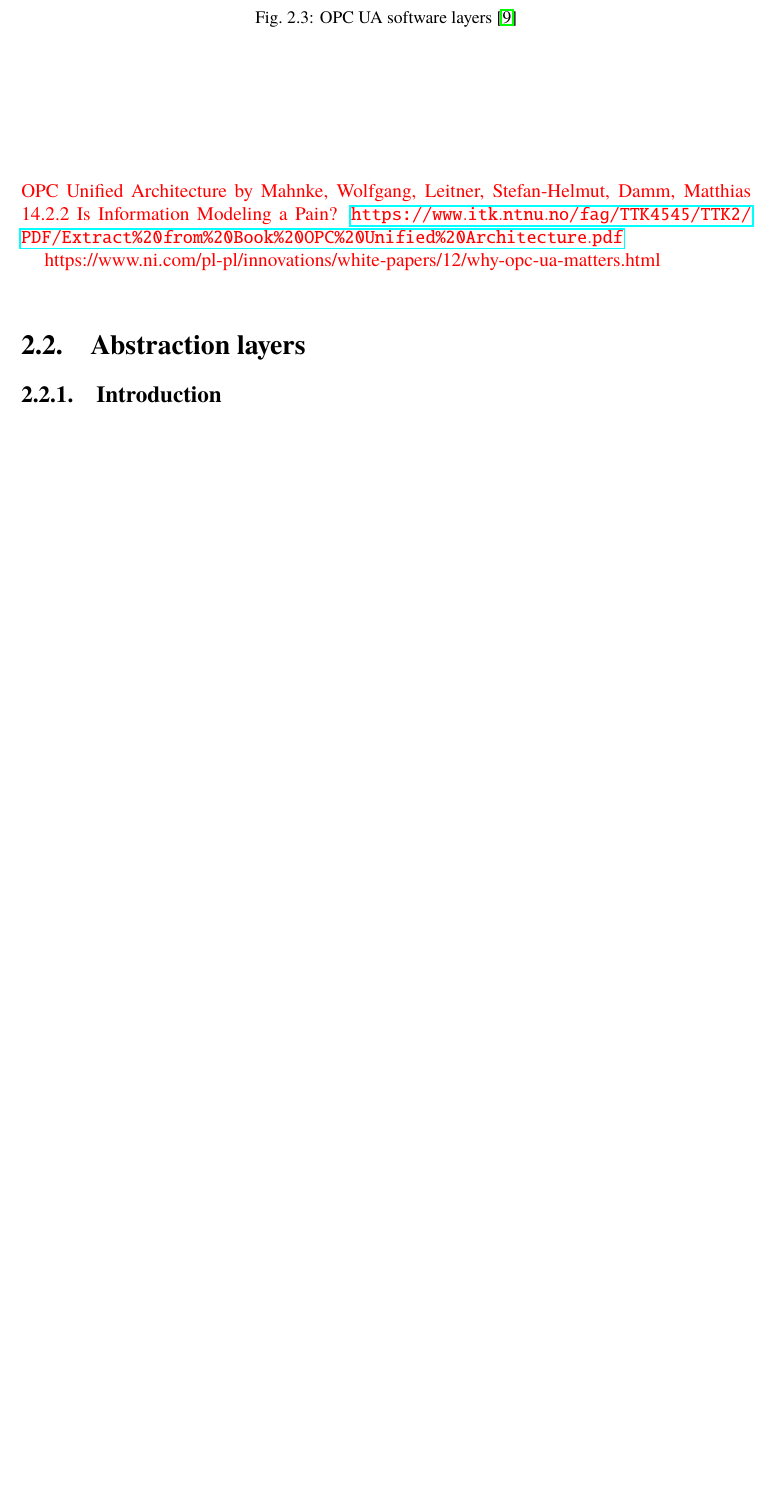
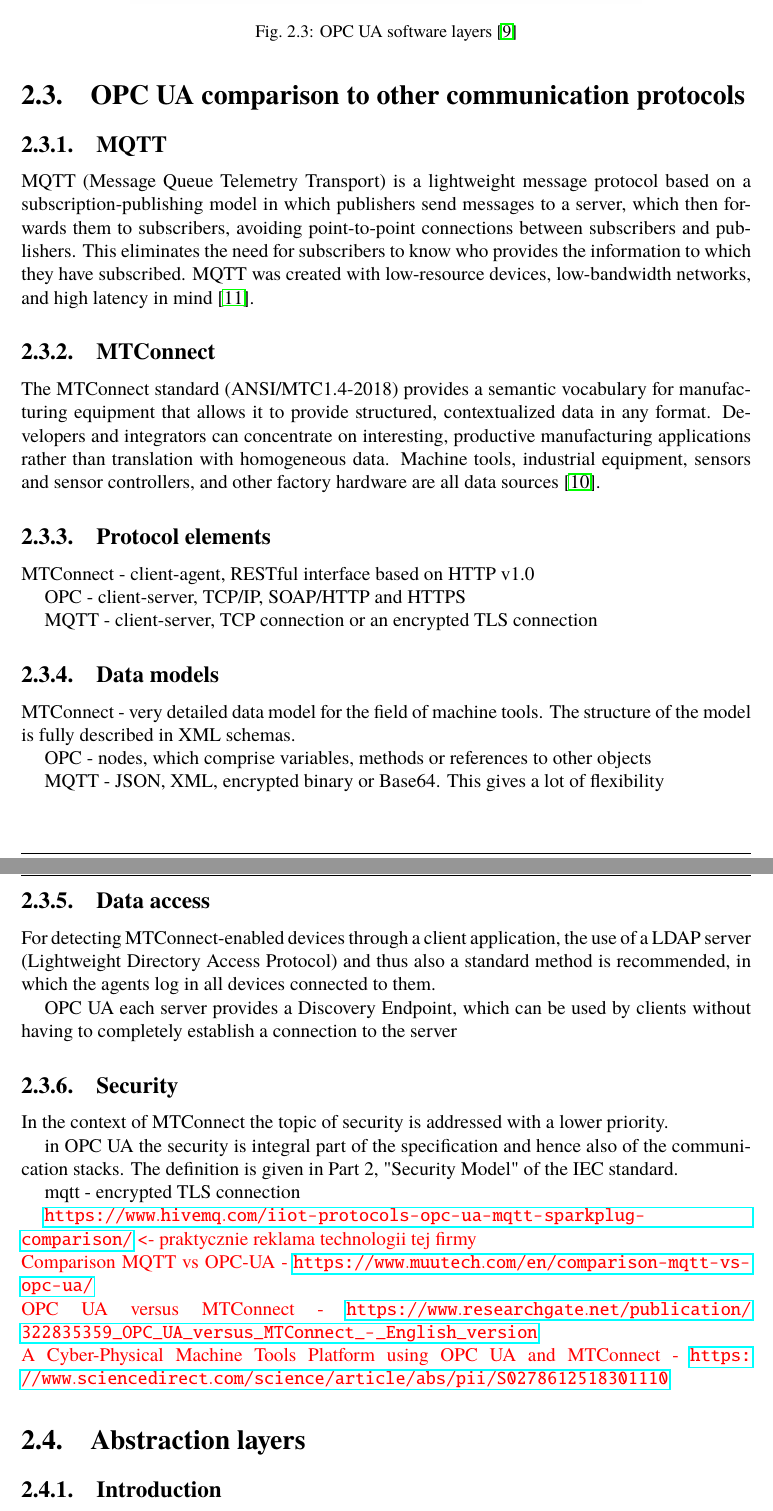
Before and after one commit to dzeju/praca-magisterska, a LaTeX thesis (Thesis.tex, which reads chapter02.tex): part of page 13 of 24 before the commit and two parts of pages 13 and 14 of 25 after it, the two joined at a grey line, cut so that both start at the same text, the shorter picture padded with empty space. Compiled offline with pdfLaTeX; the source files are stored in an older character set and shown here as Unicode.

Commit message:
comparison, concept

```diff
--- a/chapter02.tex
+++ b/chapter02.tex
@@ -134,12 +137,50 @@ OPC UA is most often created from three software layers, as shown in \ref{fig:op
 OPC UA Application is a system that exposes or consumes information through OPC UA. OPC UA client or server SDK contains OPC UA functionalities, and UA Stacks implement communication channels. \cite{Damm2009OPCUA}
 
 
+\section{OPC UA comparison to other communication protocols}
+\subsection{MQTT}
+MQTT (Message Queue Telemetry Transport) is a lightweight message protocol based on a subscription-publishing model in which publishers send messages to a server, which then forwards them to subscribers, avoiding point-to-point connections between subscribers and publishers. This eliminates the need for subscribers to know who provides the information to which they have subscribed. MQTT was created with low-resource devices, low-bandwidth networks, and high latency in mind \cite{MQTTvsOPC-UA}.
+
+\subsection{MTConnect}
+The MTConnect standard (ANSI/MTC1.4-2018) provides a semantic vocabulary for manufacturing equipment that allows it to provide structured, contextualized data in any format. Developers and integrators can concentrate on interesting, productive manufacturing applications rather than translation with homogeneous data. Machine tools, industrial equipment, sensors and sensor controllers, and other factory hardware are all data sources \cite{MTConnect}.
+% TODO zmienić trochę imo
+
+\subsection{Protocol elements}
+MTConnect - client-agent, RESTful interface based on HTTP v1.0
+
+OPC - client-server, TCP/IP, SOAP/HTTP and HTTPS
+
+MQTT - client-server, TCP connection or an encrypted TLS connection
+\subsection{Data models}
+MTConnect - very detailed data model for the field of machine tools. The structure of the model is fully described in XML schemas.
+
+OPC - nodes, which comprise variables, methods or references to other objects
+
+MQTT - JSON, XML, encrypted binary or Base64. This gives a lot of flexibility
+\subsection{Data access}
+For detecting MTConnect-enabled devices through a client application, the use of a LDAP server (Lightweight Directory Access Protocol) and thus also a standard method is recommended, in which the agents log in all devices connected to them.
+
+OPC UA each server provides a Discovery Endpoint, which can be used by clients without having to completely establish a connection to the server
 
 
 
-\subsubsection{}
-\subsubsection{}
-\subsubsection{}
+
+\subsection{Security}
+In the context of MTConnect the topic of security is addressed with a lower priority.
+
+in OPC UA the security is integral part of the specification and hence also of the communication stacks. The definition is given in Part 2, "Security Model" of the IEC standard.
+
+mqtt - encrypted TLS connection
+
+  {
+    \color{red}
+    \url{https://www.hivemq.com/iiot-protocols-opc-ua-mqtt-sparkplug-comparison/} <- praktycznie reklama technologii tej firmy\\
+    Comparison MQTT vs OPC-UA - \url{https://www.muutech.com/en/comparison-mqtt-vs-opc-ua/}\\
+    OPC UA versus MTConnect - \url{https://www.researchgate.net/publication/322835359_OPC_UA_versus_MTConnect_-_English_version}\\
+    A Cyber-Physical Machine Tools Platform using OPC UA and MTConnect - \url{https://www.sciencedirect.com/science/article/abs/pii/S0278612518301110}
+
+  }
+
 %- TODO Cross-Platform Capabilities
 %- TODO Expanded security?
 %? TODO IT Integration
@@ -149,18 +190,6 @@ OPC UA Application is a system that exposes or consumes information through OPC
 % TODO client
 % TODO server
 %TODO specification
-
-
-
-{
-\color{red}
-OPC Unified Architecture
-by Mahnke, Wolfgang, Leitner, Stefan-Helmut, Damm, Matthias
-14.2.2 Is Information Modeling a Pain?
-\url{ https://www.itk.ntnu.no/fag/TTK4545/TTK2/PDF/Extract%20from%20Book%20OPC%20Unified%20Architecture.pdf}
-
-  https://www.ni.com/pl-pl/innovations/white-papers/12/why-opc-ua-matters.html\\
-}
 
 \section{Abstraction layers}
 \subsection{Introduction}
```
Also changed, not shown: bibliography.bib (+10 -0 lines), chapter03.tex (+8 -5 lines), chapter02.tex (3 more changed lines).
